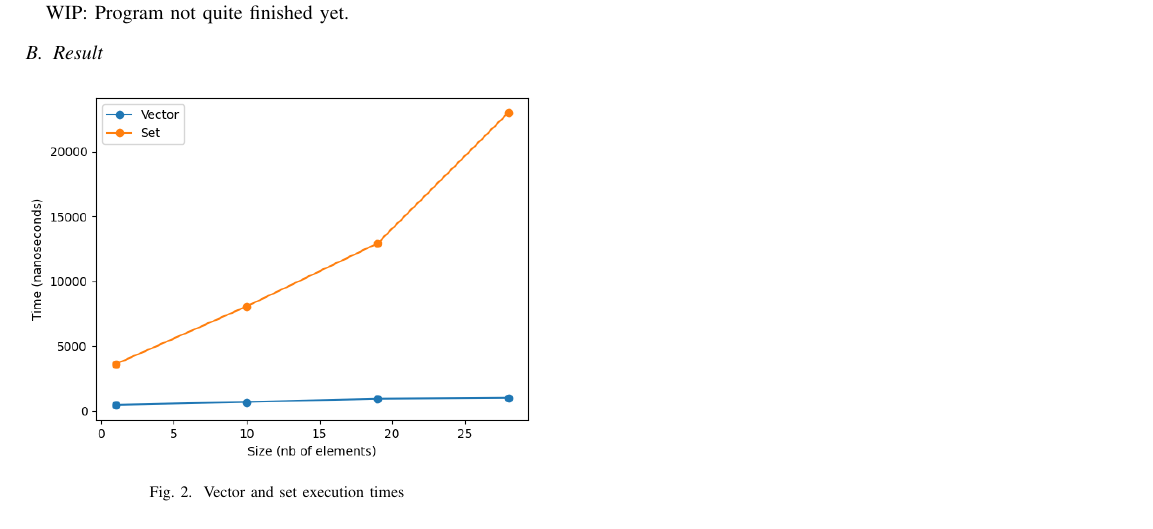
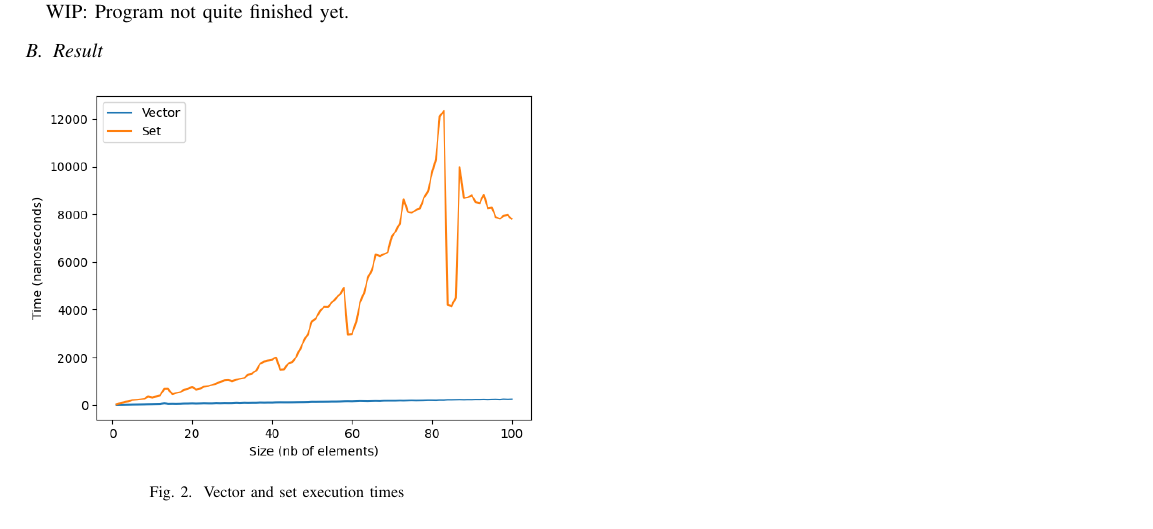
Before and after one commit to Dabmuel/Papier, a LaTeX paper (ShortPaper.tex): part of page 3 of 3, cut so that both start at the same text. Compiled offline with pdfLaTeX.

Commit message:
change diagram

```diff
--- a/ShortPaper.tex
+++ b/ShortPaper.tex
@@ -274,7 +274,7 @@ WIP: Program not quite finished yet.
 
 
 \begin{figure}[!h]
-	\includegraphics[width=9cm]{Diagram/vector_vs_set.png}
+	\includegraphics[width=9cm]{Diagram/insertion.png}
 	\caption{Vector and set execution times}
 	\label{vector vs set}
 \end{figure}
```
Also changed, not shown: Diagram/insertion.png (added), Diagram/vector_vs_set.png (deleted).
